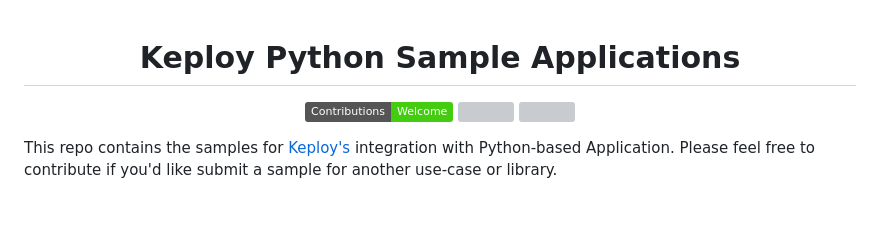
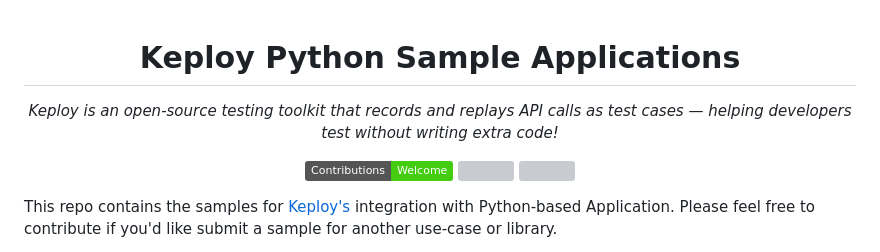
Before and after one commit to keploy/samples-python, a Markdown page: README.md, the part around the change. Rendered like a GitHub page; badges without logos; blank space fills up the shorter version; grey boxes are pictures that could not be loaded.

```diff
--- a/README.md
+++ b/README.md
@@ -1,4 +1,5 @@
 <h1 align="center"> Keploy Python Sample Applications </h1>
+<p align="center"><i>Keploy is an open-source testing toolkit that records and replays API calls as test cases — helping developers test without writing extra code!</i></p>
 <p align="center">
 
   <a href="CODE_OF_CONDUCT.md" alt="Contributions welcome">
```
